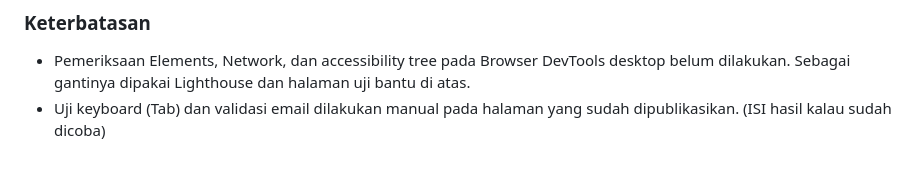
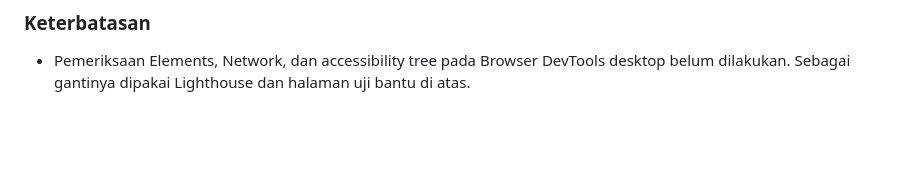
Before and after one commit to AdnanTuarita26/Tugas-Portal-Layanan-Akademik-Adnan, a Markdown page: README.md, the part around the change. Rendered like a GitHub page; blank space fills up the shorter version.

Commit message:
Revise limitations for keyboard and email validation
Update limitations section regarding manual testing.

```diff
--- a/README.md
+++ b/README.md
@@ -41,4 +41,3 @@ Pengujian dilakukan dari perangkat mobile karena tidak tersedia laptop. Alat yan
 
 ### Keterbatasan
 - Pemeriksaan Elements, Network, dan accessibility tree pada Browser DevTools desktop belum dilakukan. Sebagai gantinya dipakai Lighthouse dan halaman uji bantu di atas.
-- Uji keyboard (Tab) dan validasi email dilakukan manual pada halaman yang sudah dipublikasikan. (ISI hasil kalau sudah dicoba)
```
